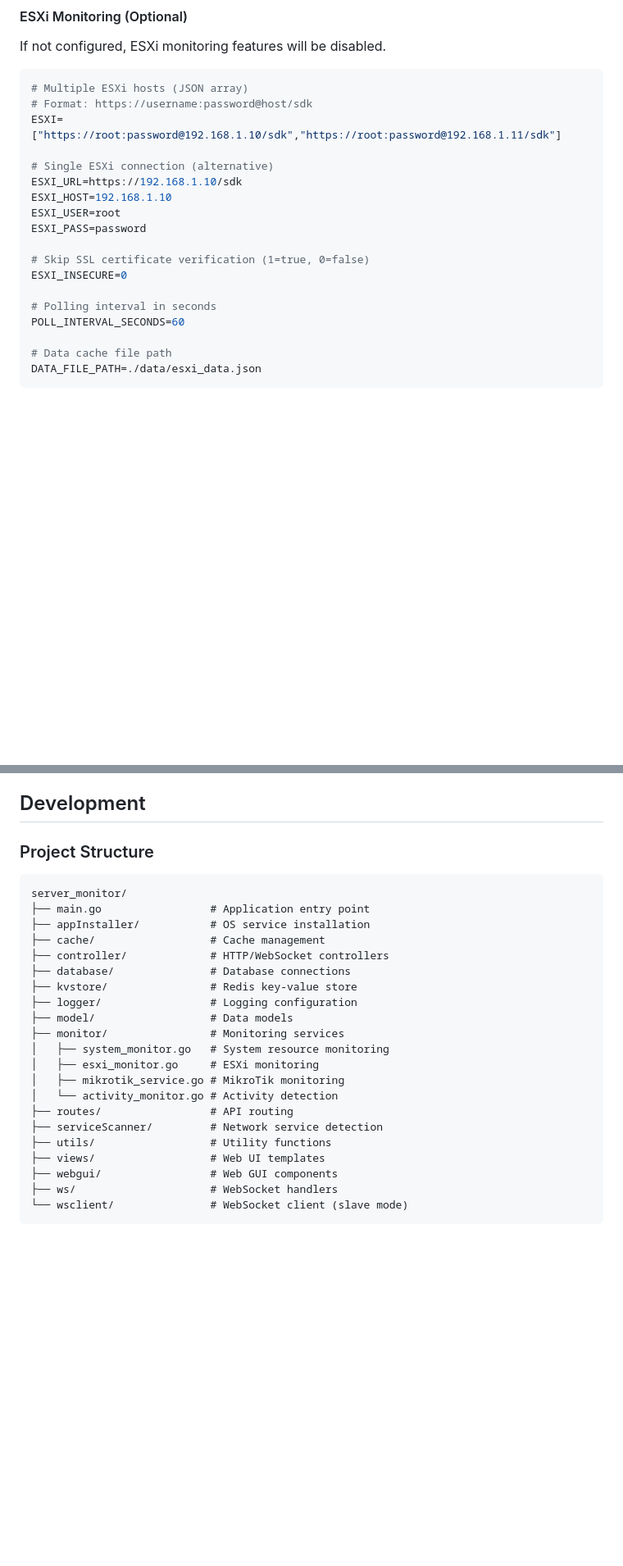
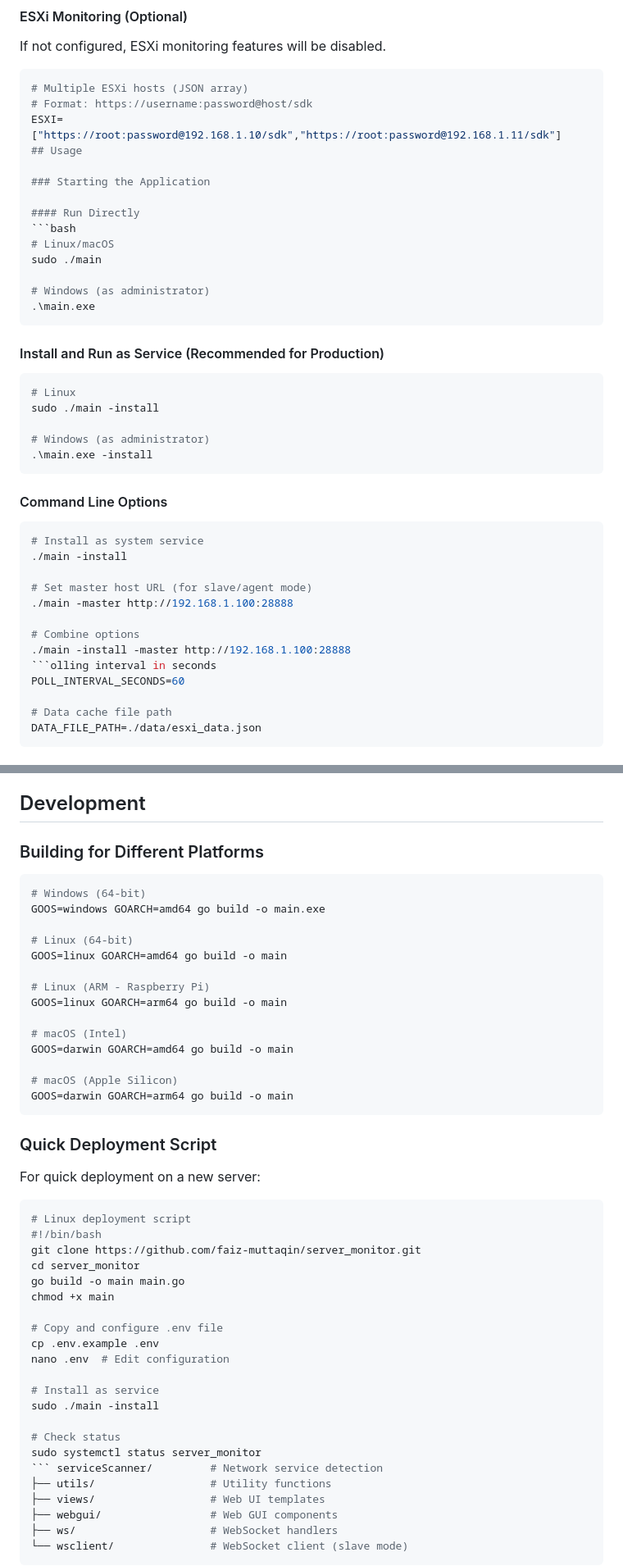
Before and after one commit to faiz-muttaqin/server_monitor, a Markdown page: README.md, 2 parts joined by grey strips. Shown at 82% size. Drawn GitHub-style; blank space fills up the shorter version.

````diff
--- a/README.md
+++ b/README.md
@@ -198,17 +282,39 @@ If not configured, ESXi monitoring features will be disabled.
 # Multiple ESXi hosts (JSON array)
 # Format: https://username:password@host/sdk
 ESXI=["https://root:password@192.168.1.10/sdk","https://root:password@192.168.1.11/sdk"]
+## Usage
 
-# Single ESXi connection (alternative)
-ESXI_URL=https://192.168.1.10/sdk
-ESXI_HOST=192.168.1.10
-ESXI_USER=root
-ESXI_PASS=password
+### Starting the Application
 
-# Skip SSL certificate verification (1=true, 0=false)
-ESXI_INSECURE=0
+#### Run Directly
+```bash
+# Linux/macOS
+sudo ./main
 
-# Polling interval in seconds
+# Windows (as administrator)
+.\main.exe
+```
+
+#### Install and Run as Service (Recommended for Production)
+```bash
+# Linux
+sudo ./main -install
+
+# Windows (as administrator)
+.\main.exe -install
+```
+
+#### Command Line Options
+```bash
+# Install as system service
+./main -install
+
+# Set master host URL (for slave/agent mode)
+./main -master http://192.168.1.100:28888
+
+# Combine options
+./main -install -master http://192.168.1.100:28888
+```olling interval in seconds
 POLL_INTERVAL_SECONDS=60
 
 # Data cache file path
@@ -454,24 +563,47 @@ telnet 192.168.88.1 8728
 
 ## Development
 
-### Project Structure
+### Building for Different Platforms
+
+```bash
+# Windows (64-bit)
+GOOS=windows GOARCH=amd64 go build -o main.exe
+
+# Linux (64-bit)
+GOOS=linux GOARCH=amd64 go build -o main
+
+# Linux (ARM - Raspberry Pi)
+GOOS=linux GOARCH=arm64 go build -o main
+
+# macOS (Intel)
+GOOS=darwin GOARCH=amd64 go build -o main
+
+# macOS (Apple Silicon)
+GOOS=darwin GOARCH=arm64 go build -o main
 ```
-server_monitor/
-├── main.go                 # Application entry point
-├── appInstaller/           # OS service installation
-├── cache/                  # Cache management
-├── controller/             # HTTP/WebSocket controllers
-├── database/               # Database connections
-├── kvstore/                # Redis key-value store
-├── logger/                 # Logging configuration
-├── model/                  # Data models
-├── monitor/                # Monitoring services
-│   ├── system_monitor.go   # System resource monitoring
-│   ├── esxi_monitor.go     # ESXi monitoring
-│   ├── mikrotik_service.go # MikroTik monitoring
-│   └── activity_monitor.go # Activity detection
-├── routes/                 # API routing
-├── serviceScanner/         # Network service detection
+
+### Quick Deployment Script
+
+For quick deployment on a new server:
+
+```bash
+# Linux deployment script
+#!/bin/bash
+git clone https://github.com/faiz-muttaqin/server_monitor.git
+cd server_monitor
+go build -o main main.go
+chmod +x main
+
+# Copy and configure .env file
+cp .env.example .env
+nano .env  # Edit configuration
+
+# Install as service
+sudo ./main -install
+
+# Check status
+sudo systemctl status server_monitor
+``` serviceScanner/         # Network service detection
 ├── utils/                  # Utility functions
 ├── views/                  # Web UI templates
 ├── webgui/                 # Web GUI components
````
Also changed, not shown: other parts of README.md (+97 -10 lines).
